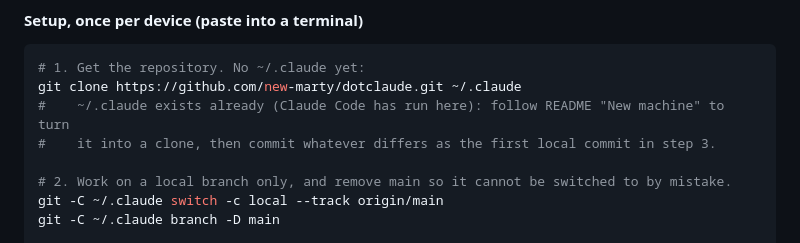
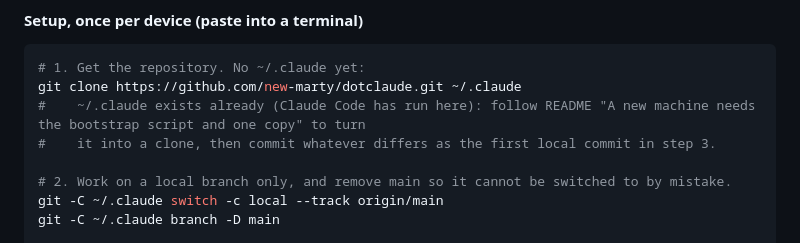
Before and after one commit to new-marty/dotclaude, a Markdown page: backlog/docs/design-pull-only-devices.md, the part around the change. GitHub-like rendering.

Commit message:
docs(backlog): name the README section the design points to
Co-Authored-By: Claude Opus 5.5 <noreply@anthropic.com>

````diff
--- a/backlog/docs/design-pull-only-devices.md
+++ b/backlog/docs/design-pull-only-devices.md
@@ -74,7 +74,7 @@ rebase would replay every local commit and can stop several times. The branch is
 ```sh
 # 1. Get the repository. No ~/.claude yet:
 git clone https://github.com/new-marty/dotclaude.git ~/.claude
-#    ~/.claude exists already (Claude Code has run here): follow README "New machine" to turn
+#    ~/.claude exists already (Claude Code has run here): follow README "A new machine needs the bootstrap script and one copy" to turn
 #    it into a clone, then commit whatever differs as the first local commit in step 3.
 
 # 2. Work on a local branch only, and remove main so it cannot be switched to by mistake.
````
